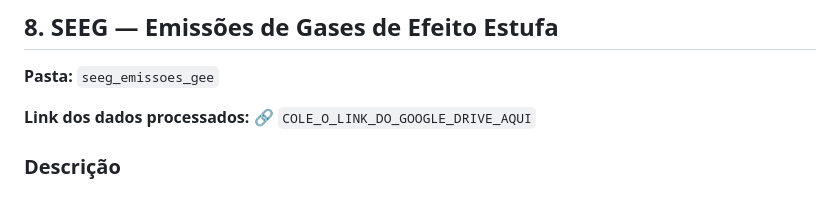
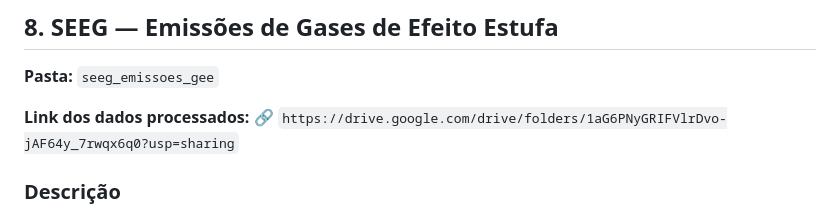
Before and after one commit to Raiz-Inteligente/Eco_Raiz_360, a Markdown page: data/processed/README.md, the part around the change. GitHub-like rendering.

Commit message:
Update Google Drive link in README.md

```diff
--- a/data/processed/README.md
+++ b/data/processed/README.md
@@ -183,7 +183,7 @@ Dados relacionados às características e classificação dos solos utilizados n
 **Pasta:** `seeg_emissoes_gee`
 
 **Link dos dados processados:**
-🔗 `COLE_O_LINK_DO_GOOGLE_DRIVE_AQUI`
+🔗 `https://drive.google.com/drive/folders/1aG6PNyGRIFVlrDvo-jAF64y_7rwqx6q0?usp=sharing`
 
 ### Descrição
 
```
